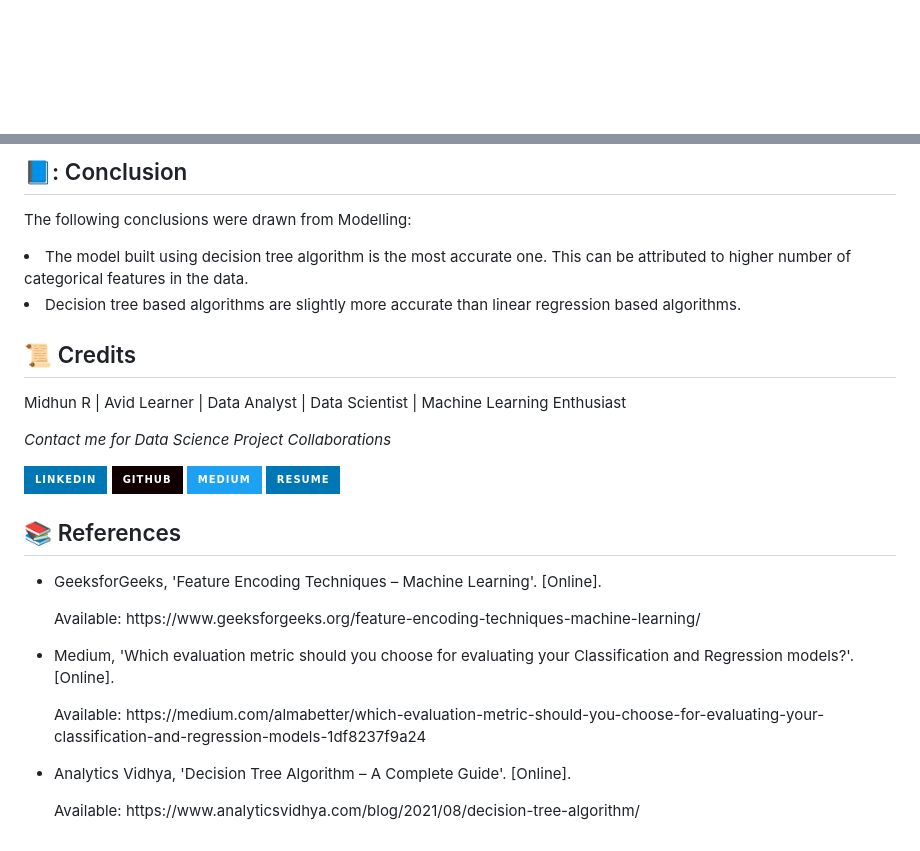
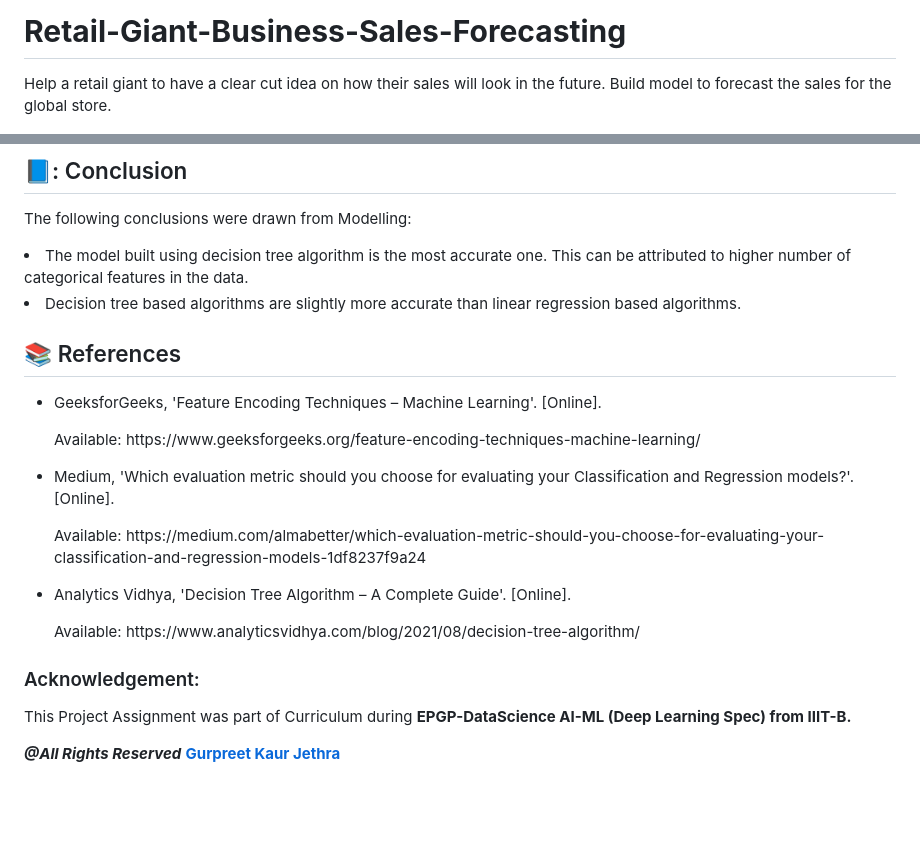
Before and after one commit to GURPREETKAURJETHRA/Retail-Giant-Business-Sales-Forecasting, a Markdown page: README.md, 2 parts joined by grey strips. GitHub-like rendering; badges without logos; blank space fills up the shorter version.

```diff
--- a/README.md
+++ b/README.md
@@ -1,3 +1,6 @@
+# **Retail-Giant-Business-Sales-Forecasting**
+Help a retail giant to have a clear cut idea on how their sales will look in the future. Build model to forecast the sales for the global store.
+
 <p align="center">
   <img src="Images/banner_ross_transparent.png" alt="Banner">
   Link to deployed model: http://rossmannsalesprediction-env-1.eba-3wi97vqp.ap-south-1.elasticbeanstalk.com/
@@ -58,16 +61,6 @@ The following conclusions were drawn from Modelling:
 <li>The model built using decision tree algorithm is the most accurate one. This can be attributed to higher number of categorical features in the data.</li>
 <li>Decision tree based algorithms are slightly more accurate than linear regression based algorithms.</li>
 
-## :scroll: Credits
-
-Midhun R | Avid Learner | Data Analyst | Data Scientist | Machine Learning Enthusiast
-<p> <i> Contact me for Data Science Project Collaborations</i></p>
-
-
-[![LinkedIn Badge](https://img.shields.io/badge/LinkedIn-0077B5?style=for-the-badge&logo=linkedin&logoColor=white)](https://www.linkedin.com/in/connectmidhunr/)
-[![GitHub Badge](https://img.shields.io/badge/GitHub-100000?style=for-the-badge&logo=github&logoColor=white)](https://github.com/connect-midhunr/)
-[![Medium Badge](https://img.shields.io/badge/Medium-1DA1F2?style=for-the-badge&logo=medium&logoColor=white)](https://medium.com/@connect.midhunr/)
-[![Resume Badge](https://img.shields.io/badge/resume-0077B5?style=for-the-badge&logo=resume&logoColor=white)](https://drive.google.com/file/d/1Bho0SK8U3PMCK5UEyVEYnrNM9IYUUzcV/view?usp=sharing)
 
 ## :books: References
 <ul>
@@ -81,3 +74,8 @@ Midhun R | Avid Learner | Data Analyst | Data Scientist | Machine Learning Enthu
       <p>Available: https://www.analyticsvidhya.com/blog/2021/08/decision-tree-algorithm/</p>
   </li>
 </ul>
+
+### Acknowledgement:
+This Project Assignment was part of Curriculum during **EPGP-DataScience AI-ML (Deep Learning Spec) from IIIT-B.**
+
+***@All Rights Reserved*** [**Gurpreet Kaur Jethra**](https://github.com/GURPREETKAURJETHRA)
```
